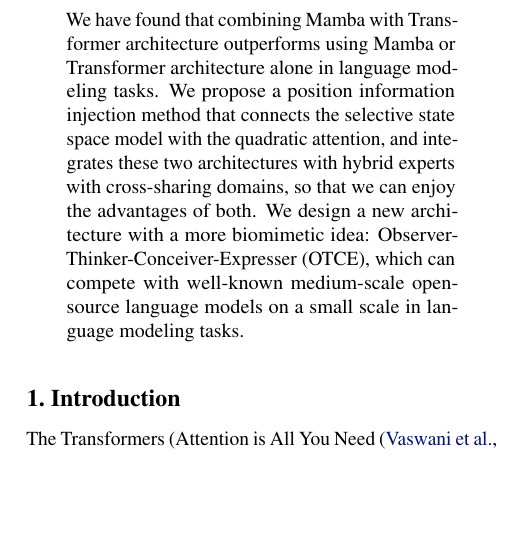
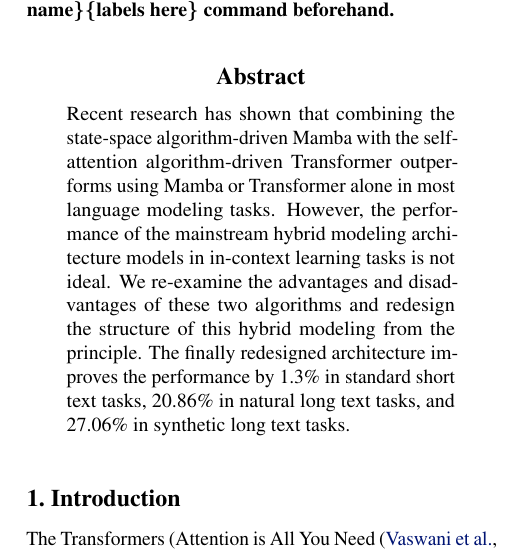
Before and after one commit to wubingheng111/icml2025, a LaTeX paper (paper.tex): part of one column of page 1 of 5, cut at the place of the change, the shorter picture padded with empty space. Compiled offline with pdfLaTeX.

Commit message:
Updated Title and Abstract

```diff
--- a/paper.tex
+++ b/paper.tex
@@ -60,7 +60,7 @@
 \begin{document}
 
 \twocolumn[
-\icmltitle{OTCE: Hybrid SSM and Attention with Cross Domain Mixture of Experts to construct Observer-Thinker-Conceiver-Expresser}
+\icmltitle{Re-Examine Hybrid State-Space and Self-Attention for In-Context Learning}
 
 % It is OKAY to include author information, even for blind
 % submissions: the style file will automatically remove it for you
@@ -105,7 +103,10 @@
 
 
 \begin{abstract}
-We have found that combining Mamba with Transformer architecture outperforms using Mamba or Transformer architecture alone in language modeling tasks. We propose a position information injection method that connects the selective state space model with the quadratic attention, and integrates these two architectures with hybrid experts with cross-sharing domains, so that we can enjoy the advantages of both. We design a new architecture with a more biomimetic idea: Observer-Thinker-Conceiver-Expresser (OTCE), which can compete with well-known medium-scale open-source language models on a small scale in language modeling tasks.
+% 最近的研究表明, 将状态空间算法驱动的 Mamba 与自注意力算法驱动的 Transformer 相结合, 在大多数语言建模任务上的表现超越了单独使用 Mamba 或 Transformer.
+% 但是, 目前主流的混合建模架构模型在情景学习任务上的表现并不理想, 我们重新审视了这两种算法的优势和劣势, 从原理出发对这种混合建模的结构重新设计.
+% 最终, 重新设计的架构, 在标准短文本任务中提升了 1.3 \% 效果, 在自然长文本任务中提升了 20.86 \% 效果, 在合成长文本任务中提升了 27.06 \% 效果.
+Recent research has shown that combining the state-space algorithm-driven Mamba with the self-attention algorithm-driven Transformer outperforms using Mamba or Transformer alone in most language modeling tasks. However, the performance of the mainstream hybrid modeling architecture models in in-context learning tasks is not ideal. We re-examine the advantages and disadvantages of these two algorithms and redesign the structure of this hybrid modeling from the principle. The finally redesigned architecture improves the performance by 1.3\% in standard short text tasks, 20.86\% in natural long text tasks, and 27.06\% in synthetic long text tasks.
 \end{abstract}
 
 \section{Introduction}
```
Also changed, not shown: paper.tex (2 more changed lines).
